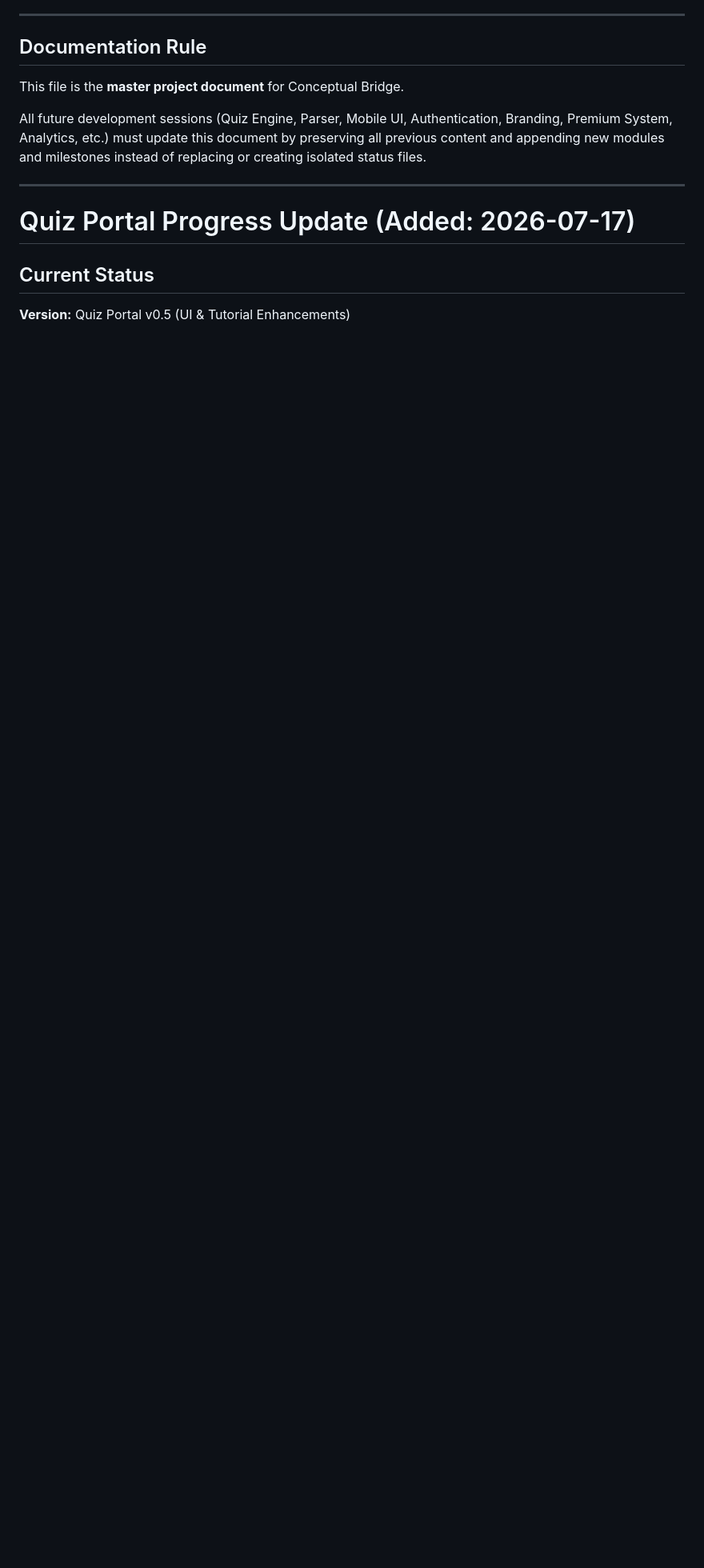
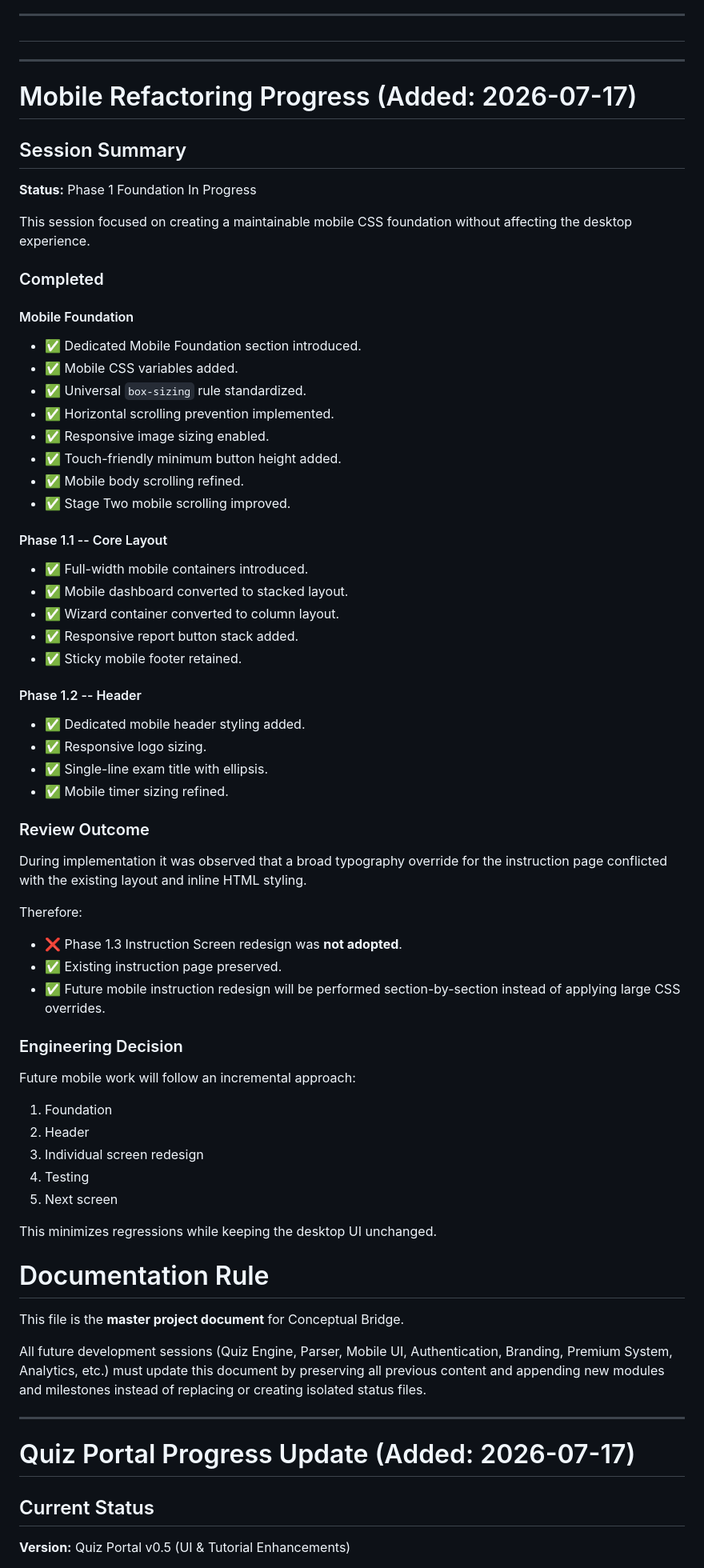
Before and after one commit to sdas1210/conceptualbridge, a Markdown page: PROJECT_STATUS.md, the part around the change. Shown at 80% size. Drawn GitHub-style; blank space fills up the shorter version.

```diff
--- a/PROJECT_STATUS.md
+++ b/PROJECT_STATUS.md
@@ -454,7 +454,73 @@ Priority Order:
 
 ------------------------------------------------------------------------
 
-## Documentation Rule
+#
+
+------------------------------------------------------------------------
+
+# Mobile Refactoring Progress (Added: 2026-07-17)
+
+## Session Summary
+
+**Status:** Phase 1 Foundation In Progress
+
+This session focused on creating a maintainable mobile CSS foundation
+without affecting the desktop experience.
+
+### Completed
+
+#### Mobile Foundation
+
+-   ✅ Dedicated Mobile Foundation section introduced.
+-   ✅ Mobile CSS variables added.
+-   ✅ Universal `box-sizing` rule standardized.
+-   ✅ Horizontal scrolling prevention implemented.
+-   ✅ Responsive image sizing enabled.
+-   ✅ Touch-friendly minimum button height added.
+-   ✅ Mobile body scrolling refined.
+-   ✅ Stage Two mobile scrolling improved.
+
+#### Phase 1.1 -- Core Layout
+
+-   ✅ Full-width mobile containers introduced.
+-   ✅ Mobile dashboard converted to stacked layout.
+-   ✅ Wizard container converted to column layout.
+-   ✅ Responsive report button stack added.
+-   ✅ Sticky mobile footer retained.
+
+#### Phase 1.2 -- Header
+
+-   ✅ Dedicated mobile header styling added.
+-   ✅ Responsive logo sizing.
+-   ✅ Single-line exam title with ellipsis.
+-   ✅ Mobile timer sizing refined.
+
+### Review Outcome
+
+During implementation it was observed that a broad typography override
+for the instruction page conflicted with the existing layout and inline
+HTML styling.
+
+Therefore:
+
+-   ❌ Phase 1.3 Instruction Screen redesign was **not adopted**.
+-   ✅ Existing instruction page preserved.
+-   ✅ Future mobile instruction redesign will be performed
+    section-by-section instead of applying large CSS overrides.
+
+### Engineering Decision
+
+Future mobile work will follow an incremental approach:
+
+1.  Foundation
+2.  Header
+3.  Individual screen redesign
+4.  Testing
+5.  Next screen
+
+This minimizes regressions while keeping the desktop UI unchanged.
+
+# Documentation Rule
 
 This file is the **master project document** for Conceptual Bridge.
 
```
